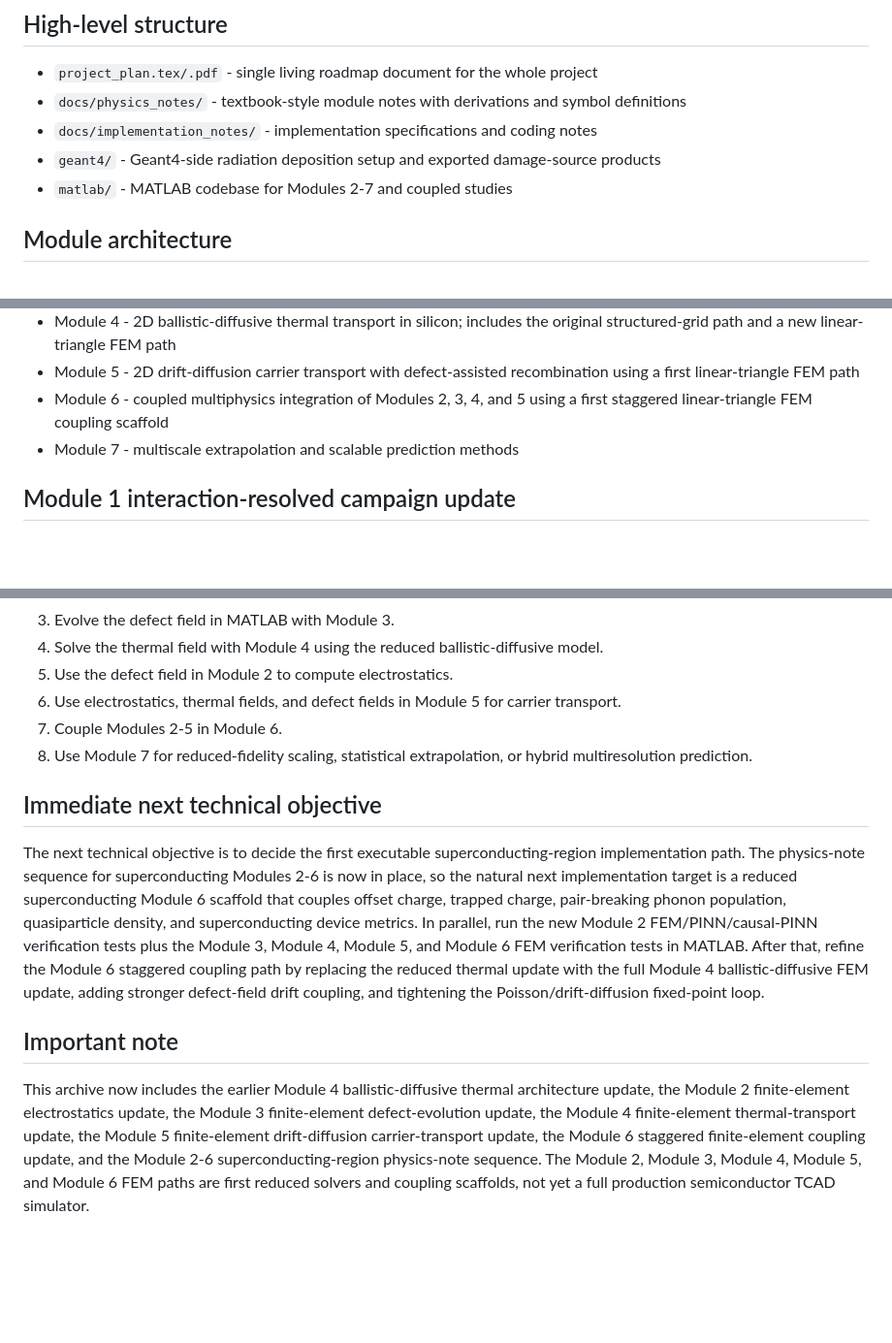
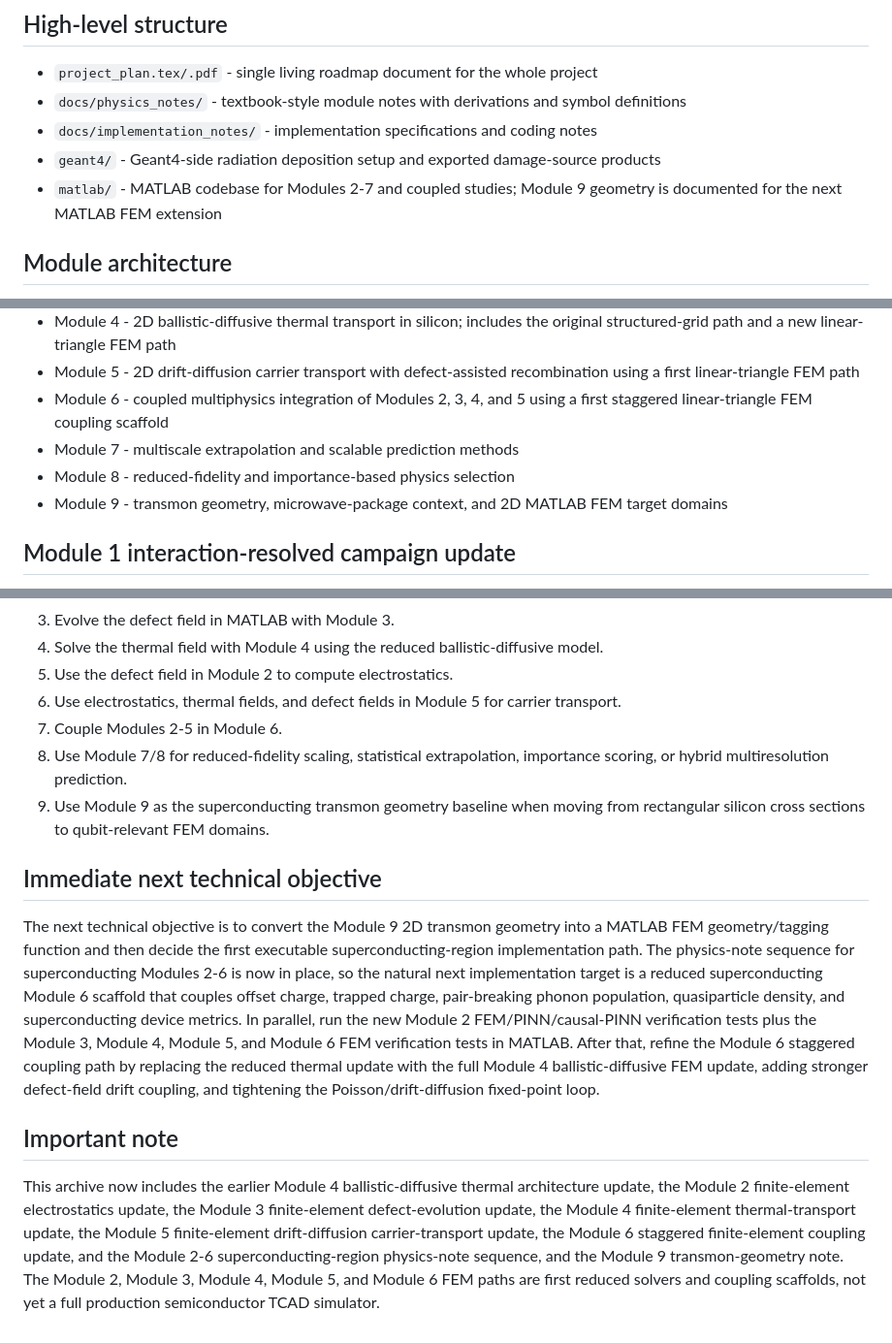
Before and after one commit to kimchanwook/RadiationEffects_proj2, a Markdown page: README.md, 3 parts joined by grey strips. Shown at 97% size. Drawn GitHub-style; blank space fills up the shorter version.

```diff
--- a/README.md
+++ b/README.md
@@ -8,7 +8,7 @@ This repository builds a physics-based framework linking radiation energy deposi
 - `docs/physics_notes/` - textbook-style module notes with derivations and symbol definitions
 - `docs/implementation_notes/` - implementation specifications and coding notes
 - `geant4/` - Geant4-side radiation deposition setup and exported damage-source products
-- `matlab/` - MATLAB codebase for Modules 2-7 and coupled studies
+- `matlab/` - MATLAB codebase for Modules 2-7 and coupled studies; Module 9 geometry is documented for the next MATLAB FEM extension
 
 ## Module architecture
 
@@ -19,6 +19,8 @@ This repository builds a physics-based framework linking radiation energy deposi
 - Module 5 - 2D drift-diffusion carrier transport with defect-assisted recombination using a first linear-triangle FEM path
 - Module 6 - coupled multiphysics integration of Modules 2, 3, 4, and 5 using a first staggered linear-triangle FEM coupling scaffold
 - Module 7 - multiscale extrapolation and scalable prediction methods
+- Module 8 - reduced-fidelity and importance-based physics selection
+- Module 9 - transmon geometry, microwave-package context, and 2D MATLAB FEM target domains
 
 
 ## Module 1 interaction-resolved campaign update
@@ -90,12 +94,13 @@ This package now includes:
 5. Use the defect field in Module 2 to compute electrostatics.
 6. Use electrostatics, thermal fields, and defect fields in Module 5 for carrier transport.
 7. Couple Modules 2-5 in Module 6.
-8. Use Module 7 for reduced-fidelity scaling, statistical extrapolation, or hybrid multiresolution prediction.
+8. Use Module 7/8 for reduced-fidelity scaling, statistical extrapolation, importance scoring, or hybrid multiresolution prediction.
+9. Use Module 9 as the superconducting transmon geometry baseline when moving from rectangular silicon cross sections to qubit-relevant FEM domains.
 
 ## Immediate next technical objective
 
-The next technical objective is to decide the first executable superconducting-region implementation path. The physics-note sequence for superconducting Modules 2-6 is now in place, so the natural next implementation target is a reduced superconducting Module 6 scaffold that couples offset charge, trapped charge, pair-breaking phonon population, quasiparticle density, and superconducting device metrics. In parallel, run the new Module 2 FEM/PINN/causal-PINN verification tests plus the Module 3, Module 4, Module 5, and Module 6 FEM verification tests in MATLAB. After that, refine the Module 6 staggered coupling path by replacing the reduced thermal update with the full Module 4 ballistic-diffusive FEM update, adding stronger defect-field drift coupling, and tightening the Poisson/drift-diffusion fixed-point loop.
+The next technical objective is to convert the Module 9 2D transmon geometry into a MATLAB FEM geometry/tagging function and then decide the first executable superconducting-region implementation path. The physics-note sequence for superconducting Modules 2-6 is now in place, so the natural next implementation target is a reduced superconducting Module 6 scaffold that couples offset charge, trapped charge, pair-breaking phonon population, quasiparticle density, and superconducting device metrics. In parallel, run the new Module 2 FEM/PINN/causal-PINN verification tests plus the Module 3, Module 4, Module 5, and Module 6 FEM verification tests in MATLAB. After that, refine the Module 6 staggered coupling path by replacing the reduced thermal update with the full Module 4 ballistic-diffusive FEM update, adding stronger defect-field drift coupling, and tightening the Poisson/drift-diffusion fixed-point loop.
 
 ## Important note
 
-This archive now includes the earlier Module 4 ballistic-diffusive thermal architecture update, the Module 2 finite-element electrostatics update, the Module 3 finite-element defect-evolution update, the Module 4 finite-element thermal-transport update, the Module 5 finite-element drift-diffusion carrier-transport update, the Module 6 staggered finite-element coupling update, and the Module 2-6 superconducting-region physics-note sequence. The Module 2, Module 3, Module 4, Module 5, and Module 6 FEM paths are first reduced solvers and coupling scaffolds, not yet a full production semiconductor TCAD simulator.
+This archive now includes the earlier Module 4 ballistic-diffusive thermal architecture update, the Module 2 finite-element electrostatics update, the Module 3 finite-element defect-evolution update, the Module 4 finite-element thermal-transport update, the Module 5 finite-element drift-diffusion carrier-transport update, the Module 6 staggered finite-element coupling update, and the Module 2-6 superconducting-region physics-note sequence, and the Module 9 transmon-geometry note. The Module 2, Module 3, Module 4, Module 5, and Module 6 FEM paths are first reduced solvers and coupling scaffolds, not yet a full production semiconductor TCAD simulator.
```
Also changed, not shown: other parts of README.md (+2 -0 lines).
